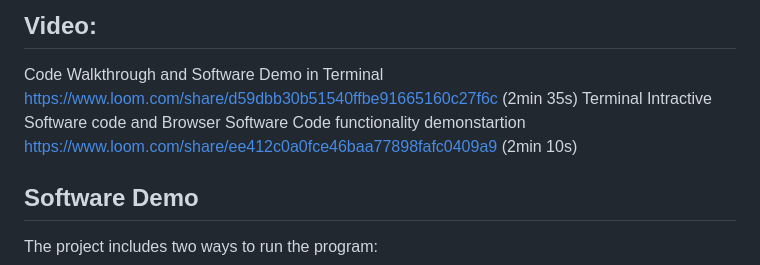
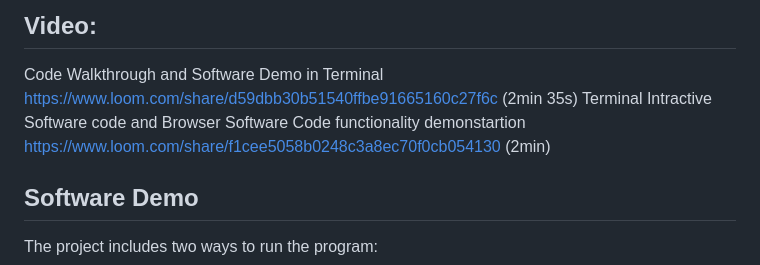
Before and after one commit to MCLELLANINTERNATIONAL/taskLists, a Markdown page: README.md, the part around the change. Drawn GitHub-style.

Commit message:
update link

```diff
--- a/README.md
+++ b/README.md
@@ -17,7 +17,7 @@ GitHub: https://github.com/MCLELLANINTERNATIONAL/taskLists
 ## Video:
    Code Walkthrough and Software Demo in Terminal https://www.loom.com/share/d59dbb30b51540ffbe91665160c27f6c
    (2min 35s)
-   Terminal Intractive Software code and Browser Software Code functionality demonstartion  https://www.loom.com/share/ee412c0a0fce46baa77898fafc0409a9 (2min 10s)
+   Terminal Intractive Software code and Browser Software Code functionality demonstartion  https://www.loom.com/share/f1cee5058b0248c3a8ec70f0cb054130 (2min)
 
 ## Software Demo
 
```
